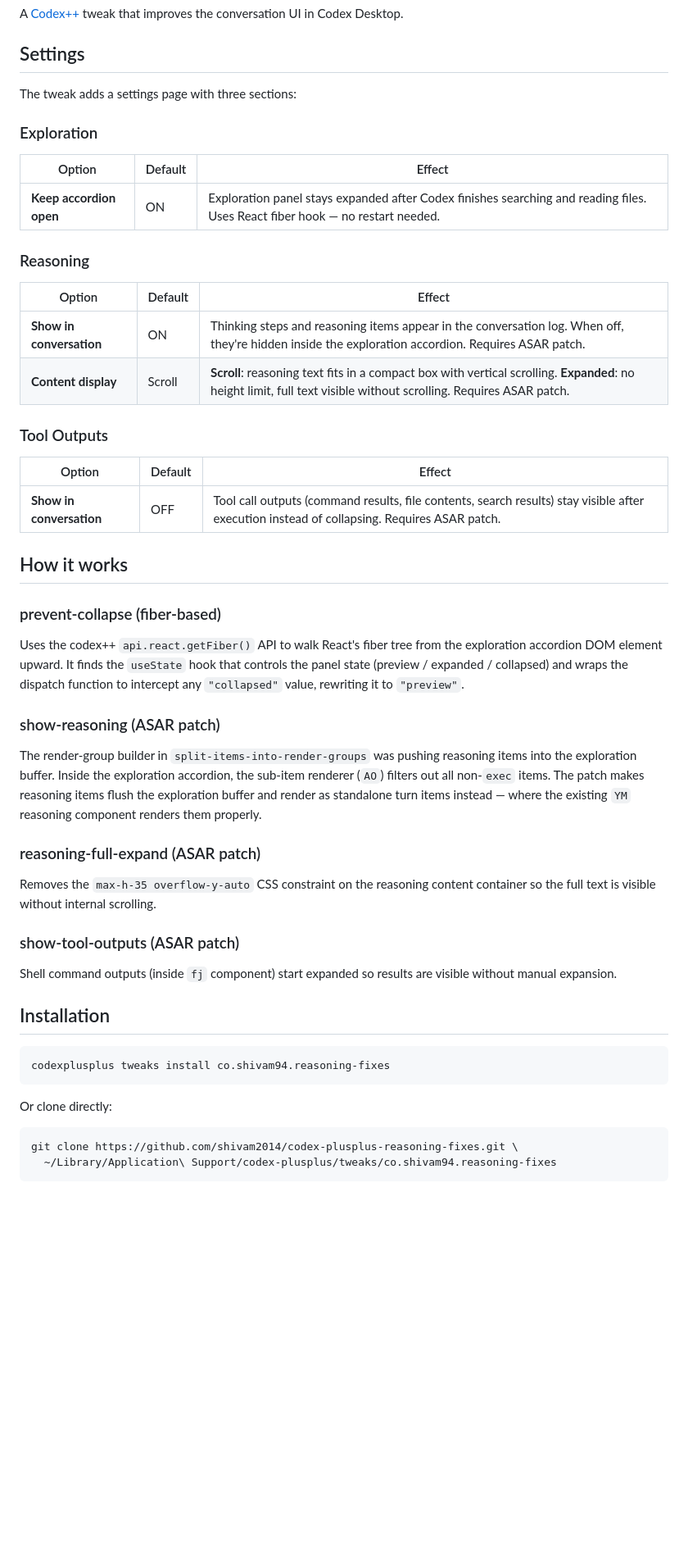
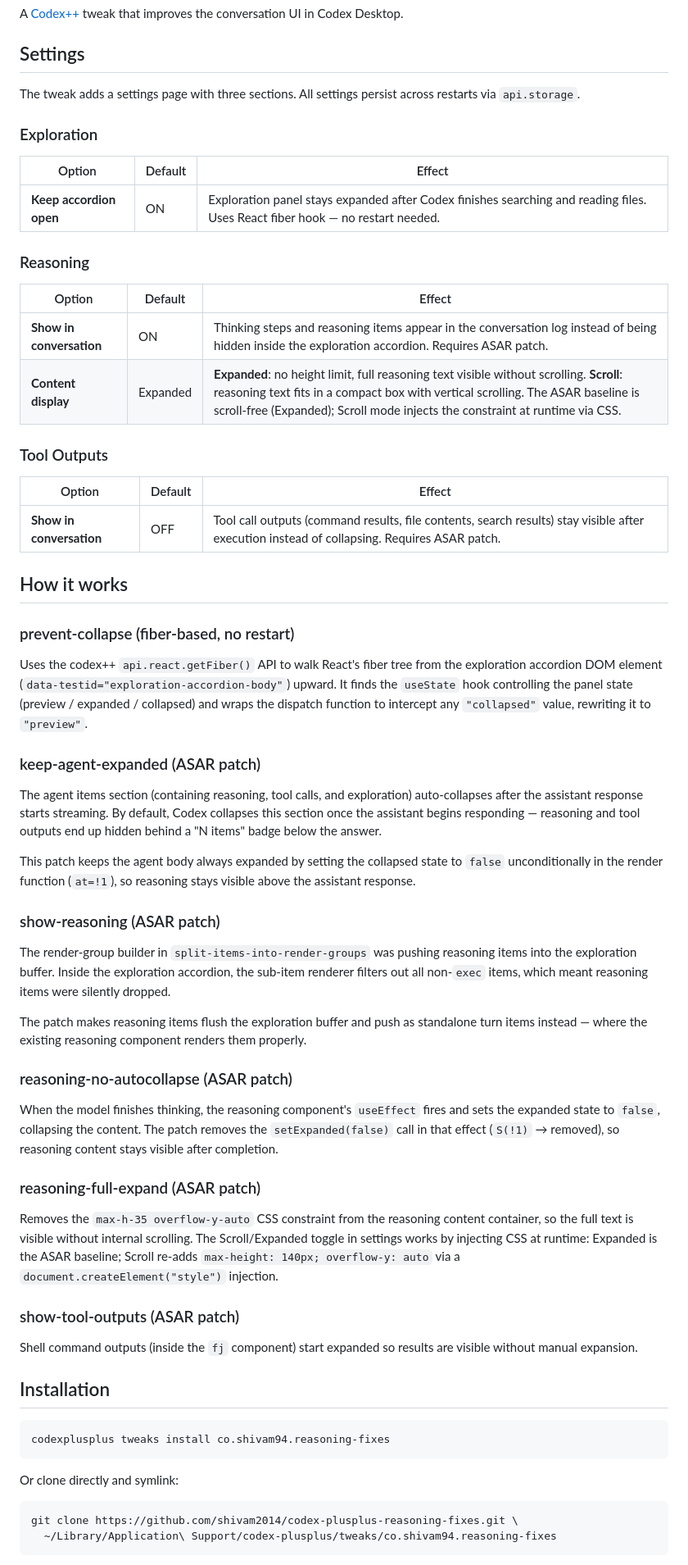
Before and after one commit to shivam2014/codex-plusplus-reasoning-fixes, a Markdown page: README.md, the part around one of its changes. Shown at 82% size. Rendered like a GitHub page; blank space fills up the shorter version.

Commit message:
Update README: document all patches, correct defaults, add reasoning-no-autocollapse and keep-agent-expanded sections

````diff
--- a/README.md
+++ b/README.md
@@ -5,7 +5,8 @@ conversation UI in Codex Desktop.
 
 ## Settings
 
-The tweak adds a settings page with three sections:
+The tweak adds a settings page with three sections. All settings persist across
+restarts via `api.storage`.
 
 ### Exploration
 
@@ -17,8 +18,8 @@ The tweak adds a settings page with three sections:
 
 | Option | Default | Effect |
 |---|---|---|
-| **Show in conversation** | ON | Thinking steps and reasoning items appear in the conversation log. When off, they're hidden inside the exploration accordion. Requires ASAR patch. |
-| **Content display** | Scroll | **Scroll**: reasoning text fits in a compact box with vertical scrolling. **Expanded**: no height limit, full text visible without scrolling. Requires ASAR patch. |
+| **Show in conversation** | ON | Thinking steps and reasoning items appear in the conversation log instead of being hidden inside the exploration accordion. Requires ASAR patch. |
+| **Content display** | Expanded | **Expanded**: no height limit, full reasoning text visible without scrolling. **Scroll**: reasoning text fits in a compact box with vertical scrolling. The ASAR baseline is scroll-free (Expanded); Scroll mode injects the constraint at runtime via CSS. |
 
 ### Tool Outputs
 
@@ -28,31 +29,54 @@ The tweak adds a settings page with three sections:
 
 ## How it works
 
-### prevent-collapse (fiber-based)
+### prevent-collapse (fiber-based, no restart)
 
 Uses the codex++ `api.react.getFiber()` API to walk React's fiber tree from
-the exploration accordion DOM element upward. It finds the `useState` hook
-that controls the panel state (preview / expanded / collapsed) and wraps
-the dispatch function to intercept any `"collapsed"` value, rewriting it
-to `"preview"`.
+the exploration accordion DOM element (`data-testid="exploration-accordion-body"`)
+upward. It finds the `useState` hook controlling the panel state (preview /
+expanded / collapsed) and wraps the dispatch function to intercept any
+`"collapsed"` value, rewriting it to `"preview"`.
+
+### keep-agent-expanded (ASAR patch)
+
+The agent items section (containing reasoning, tool calls, and exploration)
+auto-collapses after the assistant response starts streaming. By default, Codex
+collapses this section once the assistant begins responding — reasoning and
+tool outputs end up hidden behind a "N items" badge below the answer.
+
+This patch keeps the agent body always expanded by setting the collapsed state
+to `false` unconditionally in the render function (`at=!1`), so reasoning stays
+visible above the assistant response.
 
 ### show-reasoning (ASAR patch)
 
 The render-group builder in `split-items-into-render-groups` was pushing
-reasoning items into the exploration buffer. Inside the exploration
-accordion, the sub-item renderer (`AO`) filters out all non-`exec` items.
-The patch makes reasoning items flush the exploration buffer and render as
-standalone turn items instead — where the existing `YM` reasoning component
-renders them properly.
+reasoning items into the exploration buffer. Inside the exploration accordion,
+the sub-item renderer filters out all non-`exec` items, which meant reasoning
+items were silently dropped.
+
+The patch makes reasoning items flush the exploration buffer and push as
+standalone turn items instead — where the existing reasoning component renders
+them properly.
+
+### reasoning-no-autocollapse (ASAR patch)
+
+When the model finishes thinking, the reasoning component's `useEffect` fires
+and sets the expanded state to `false`, collapsing the content. The patch
+removes the `setExpanded(false)` call in that effect (`S(!1)` → removed), so
+reasoning content stays visible after completion.
 
 ### reasoning-full-expand (ASAR patch)
 
-Removes the `max-h-35 overflow-y-auto` CSS constraint on the reasoning
-content container so the full text is visible without internal scrolling.
+Removes the `max-h-35 overflow-y-auto` CSS constraint from the reasoning
+content container, so the full text is visible without internal scrolling.
+The Scroll/Expanded toggle in settings works by injecting CSS at runtime:
+Expanded is the ASAR baseline; Scroll re-adds `max-height: 140px;
+overflow-y: auto` via a `document.createElement("style")` injection.
 
 ### show-tool-outputs (ASAR patch)
 
-Shell command outputs (inside `fj` component) start expanded so results
+Shell command outputs (inside the `fj` component) start expanded so results
 are visible without manual expansion.
 
 ## Installation
@@ -61,7 +85,8 @@ are visible without manual expansion.
 codexplusplus tweaks install co.shivam94.reasoning-fixes
 ```
 
-Or clone directly:
+Or clone directly and symlink:
+
 ```bash
 git clone https://github.com/shivam2014/codex-plusplus-reasoning-fixes.git \
   ~/Library/Application\ Support/codex-plusplus/tweaks/co.shivam94.reasoning-fixes
````
Also changed, not shown: other parts of README.md (+21 -11 lines).
